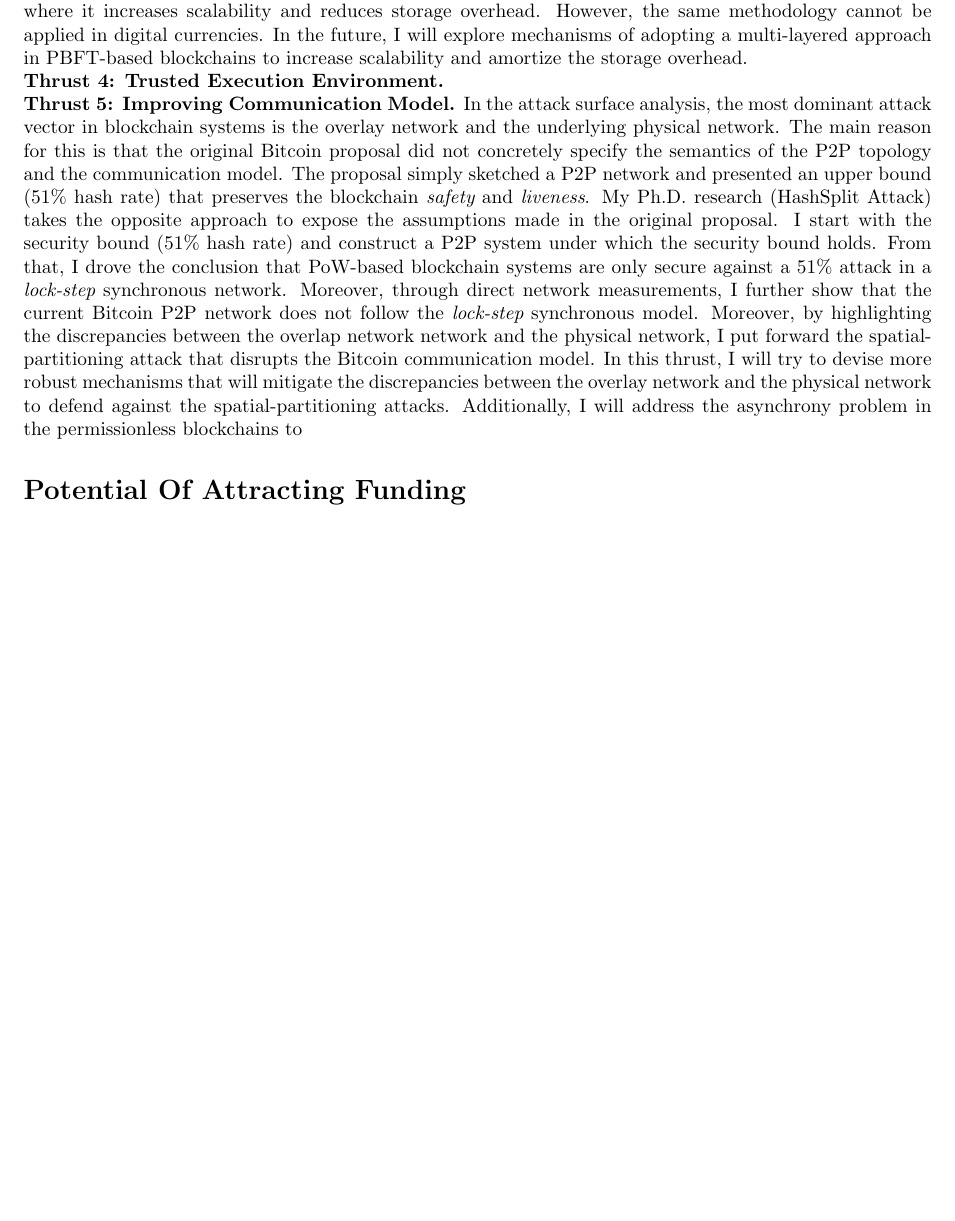
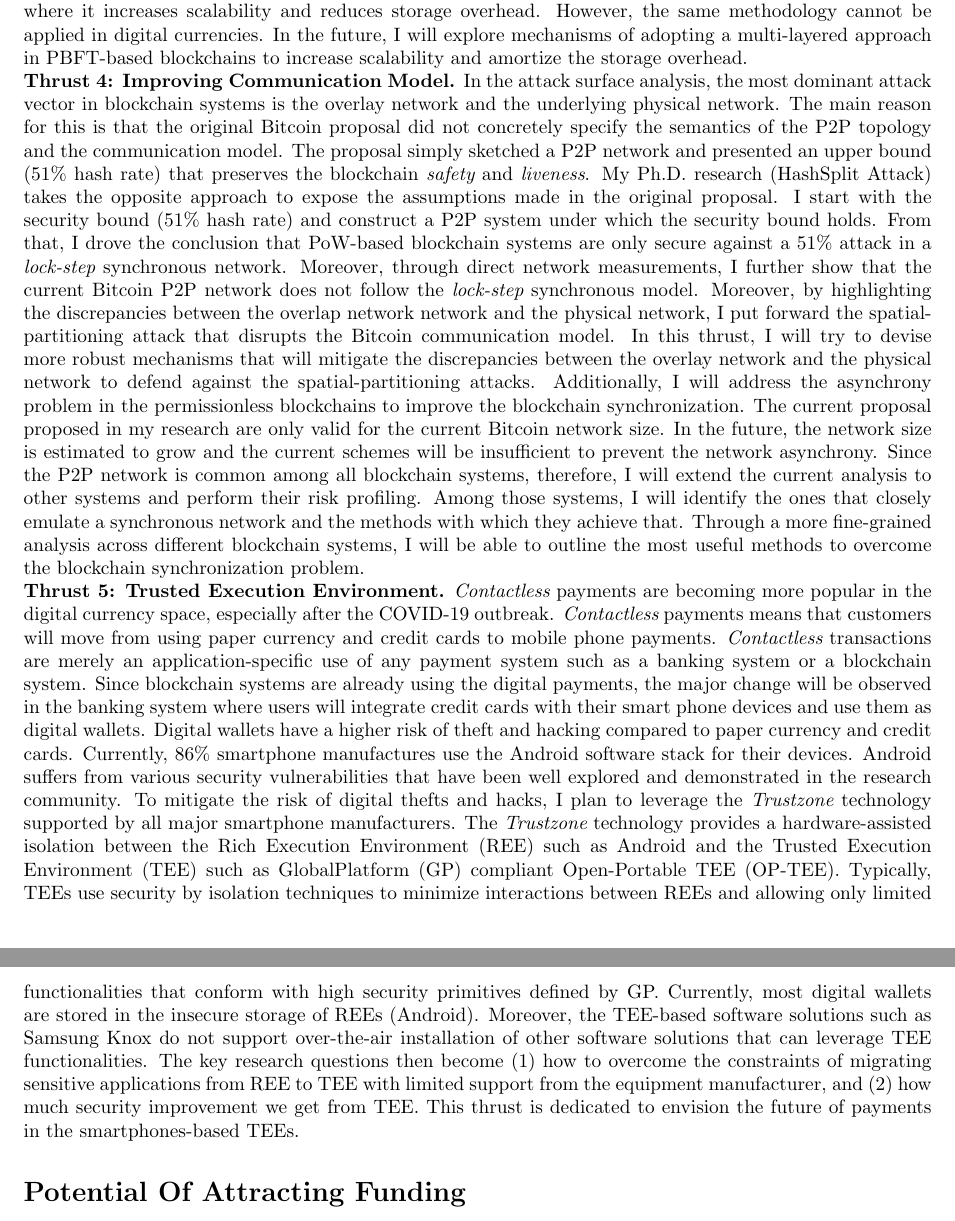
Before and after one commit to beingmsaad/-Saad-Research-Teaching-Statement, a LaTeX document (Research.tex): part of page 4 of 5 before the commit and two parts of pages 4 and 5 of 6 after it, the two joined at a grey line, cut so that both start at the same text, the shorter picture padded with empty space. Compiled offline with pdfLaTeX.

Commit message:
Updates from Overleaf

```diff
--- a/Research.tex
+++ b/Research.tex
@@ -99,15 +99,13 @@ Given that the problem space is wide, a major part of my future research plan in
 \BfPara{Thrust 3: Consensus Protocols} Bitcoin and Ethereum use the proof-of-work (PoW) consensus protocol to maintain a consistent blockchain ledger. Over the years, PoW has become highly energy inefficient causing environment concern. There are two main alternatives to PoW, namely proof-of-stake (PoS) and Practical Byzantine Fault Tolerance (PBFT). PoS is energy efficient but it leads to the centralization of stakes among rich stakeholders and does not offer a high penalty for malicious behavior. In one of my ongoing works, I have formally characterized the limitation of PoS in terms of decentralization and fairness properties. On the other hand, PBFT family suffers from a low fault tolerance and high message complexity. These two limitations prevent high scalability in PBFT-based blockchains as opposed to PoW-based blockchains. In this trust, I will be perusing the following task. First, I will explore ways in which PoW can be made more energy efficient or useful. Currently, there are proposals that convert PoW into proof-of-useful-work, such that the hashing power can be used to achieve consensus as well perform useful tasks ({\em i.e.,} data mining). I will instead investigate the possibility of using PoW to strengthen the network configuration as defense against the partitioning attacks. The second task will include tailoring the auction mechanism in PoS to promote decentralization and guarantee fairness. I have already initiated preliminary work on PoS consensus which will be continued in the future. The final task will be evaluating the mechanisms to improve the scalability of PBFT-based blockchains. One useful direction approach is taking a multi-layered approach to shard the blockchain system and allow parallel transaction execution. I have used that approach in audit applications where it increases scalability and reduces storage overhead. However, the same methodology cannot be applied in digital currencies.  In the future, I will explore mechanisms of adopting a multi-layered approach in PBFT-based blockchains to increase scalability and amortize the storage overhead.
 
 
-\BfPara{Thrust 4: Trusted Execution Environment}
-
-
-\BfPara{Thrust 5: Improving Communication Model} In the attack surface analysis, the most dominant attack vector in blockchain systems is the overlay network and the underlying physical network. The main reason for this is that the original Bitcoin proposal did not concretely specify the semantics of the P2P topology and the communication model. The proposal simply sketched a P2P network and presented an upper bound (51\% hash rate) that preserves the blockchain {\em safety} and {\em liveness}. My Ph.D. research (HashSplit Attack) takes the opposite approach to expose the assumptions made in the original proposal. I start with the security bound (51\% hash rate) and construct a P2P system under which the security bound holds. From that, I drove the conclusion that PoW-based blockchain systems are only secure against a 51\% attack in a {\em lock-step} synchronous network. Moreover, through direct network measurements, I further show that the current Bitcoin P2P network does not follow the {\em lock-step} synchronous model. Moreover, by highlighting the discrepancies between the overlap network network and the physical network, I put forward the spatial-partitioning attack that disrupts the Bitcoin communication model. In this thrust, I will try to devise more robust mechanisms that will mitigate the discrepancies between the overlay network and the physical network to defend against the spatial-partitioning attacks. Additionally, I will address the asynchrony problem in the permissionless blockchains to
 
 
 
+\BfPara{Thrust 4: Improving Communication Model} In the attack surface analysis, the most dominant attack vector in blockchain systems is the overlay network and the underlying physical network. The main reason for this is that the original Bitcoin proposal did not concretely specify the semantics of the P2P topology and the communication model. The proposal simply sketched a P2P network and presented an upper bound (51\% hash rate) that preserves the blockchain {\em safety} and {\em liveness}. My Ph.D. research (HashSplit Attack) takes the opposite approach to expose the assumptions made in the original proposal. I start with the security bound (51\% hash rate) and construct a P2P system under which the security bound holds. From that, I drove the conclusion that PoW-based blockchain systems are only secure against a 51\% attack in a {\em lock-step} synchronous network. Moreover, through direct network measurements, I further show that the current Bitcoin P2P network does not follow the {\em lock-step} synchronous model. Moreover, by highlighting the discrepancies between the overlap network network and the physical network, I put forward the spatial-partitioning attack that disrupts the Bitcoin communication model. In this thrust, I will try to devise more robust mechanisms that will mitigate the discrepancies between the overlay network and the physical network to defend against the spatial-partitioning attacks. Additionally, I will address the asynchrony problem in the permissionless blockchains to improve the blockchain synchronization. The current proposal proposed in my research are only valid for the current Bitcoin network size. In the future, the network size is estimated to grow and the current schemes will be insufficient to prevent the network asynchrony. Since the P2P network is common among all blockchain systems, therefore, I will extend the current analysis to other systems and perform their risk profiling. Among those systems, I will identify the ones that closely emulate a synchronous network and the methods with which they achieve that. Through a more fine-grained analysis across different blockchain systems, I will be able to outline the most useful methods to overcome the blockchain synchronization problem.
 
 
+\BfPara{Thrust 5: Trusted Execution Environment} {\em Contactless} payments are becoming more popular in the digital currency space, especially after the COVID-19 outbreak. {\em Contactless} payments means that customers will move from using paper currency and credit cards to mobile phone payments. {\em Contactless} transactions are merely an application-specific use of any payment system such as a banking system or a blockchain system. Since blockchain systems are already using the digital payments, the major change will be observed in the banking system where users will integrate credit cards with their smart phone devices and use them as digital wallets. Digital wallets have a higher risk of theft and hacking compared to paper currency and credit cards. Currently, 86\% smartphone manufactures use the Android software stack for their devices. Android suffers from various security vulnerabilities that have been well explored and demonstrated in the research community. To mitigate the risk of digital thefts and hacks, I plan to leverage the {\em Trustzone} technology supported by all major smartphone manufacturers. The {\em Trustzone} technology provides a hardware-assisted isolation between the Rich Execution Environment (REE) such as Android and the Trusted Execution Environment (TEE) such as GlobalPlatform (GP) compliant Open-Portable TEE (OP-TEE). Typically, TEEs use security by isolation techniques to minimize interactions between REEs and allowing only limited functionalities that conform with high security primitives defined by GP. Currently, most digital wallets are stored in the insecure storage of REEs (Android). Moreover, the TEE-based software solutions such as Samsung Knox do not support over-the-air installation of other software solutions that can leverage TEE functionalities. The key research questions then become (1) how to overcome the constraints of migrating sensitive applications from REE to TEE with limited support from the equipment manufacturer, and (2) how much security improvement we get from TEE. This thrust is dedicated to envision the future of payments in the smartphones-based TEEs.
 
 % We are inching closer to the zettabyte era with the ever-increasing volumes of traffic on the Internet.
 % %In 2016, 90\% of the world's data had been created in the previous two years. (Source: IBM). In 2019, Twitter users sent more than 500,000 tweets every minute. (Source: Domo).
```
